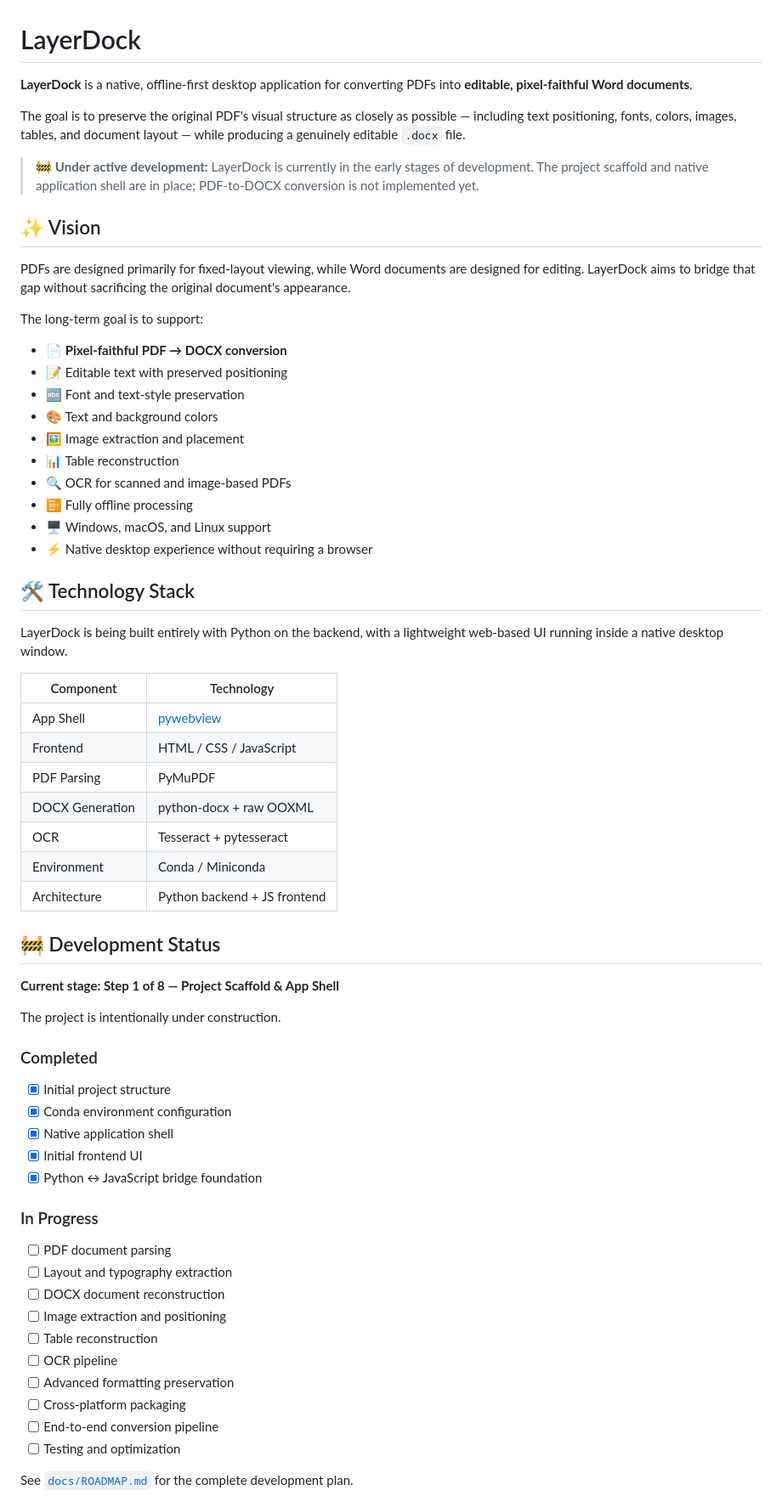
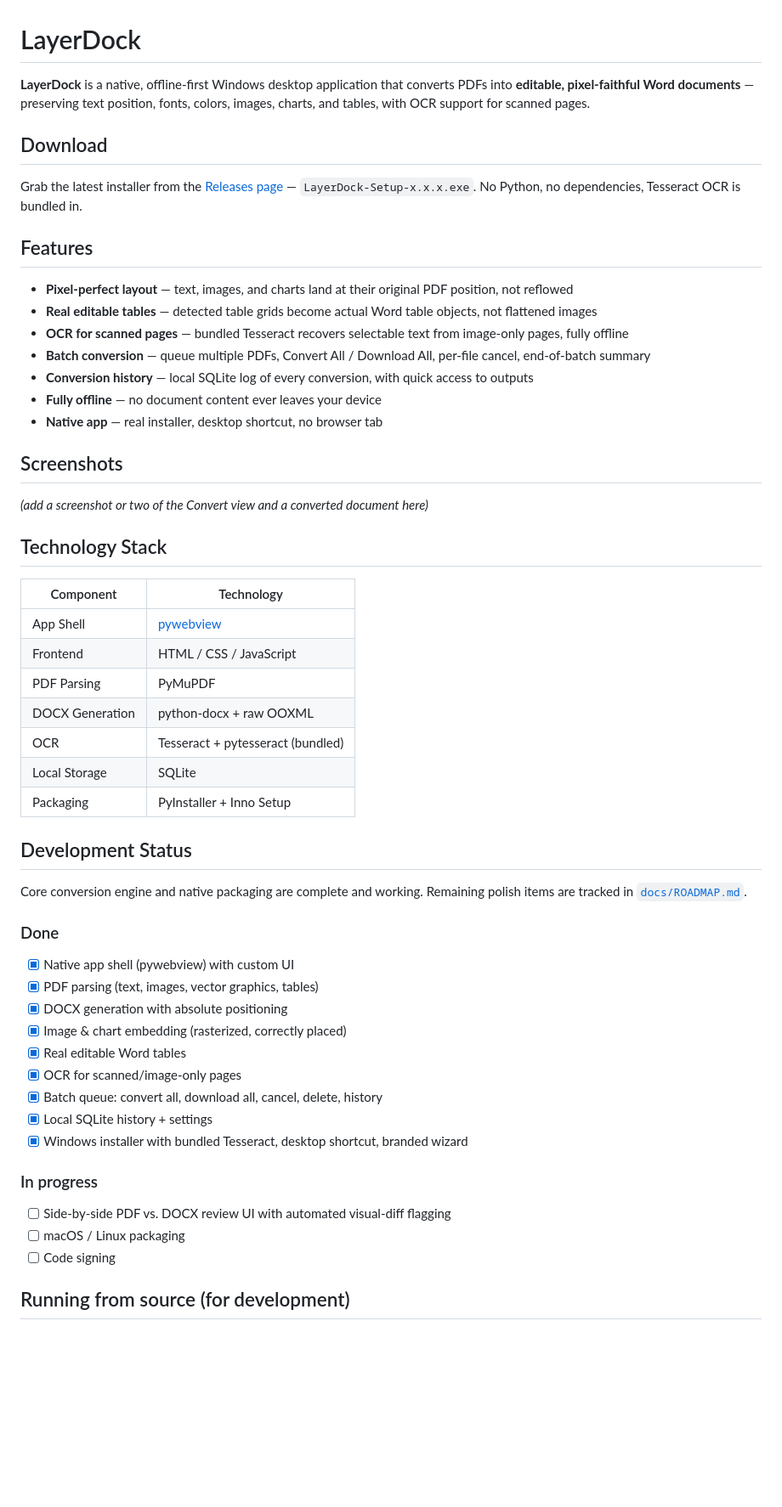
Before and after one commit to obligator11/layerdock, a Markdown page: README.md, the part around one of its changes. Shown at 85% size. Drawn GitHub-style; blank space fills up the shorter version.

```diff
--- a/README.md
+++ b/README.md
@@ -1,68 +1,56 @@
 # LayerDock
 
-**LayerDock** is a native, offline-first desktop application for converting PDFs into **editable, pixel-faithful Word documents**.
+**LayerDock** is a native, offline-first Windows desktop application that converts PDFs into **editable, pixel-faithful Word documents** — preserving text position, fonts, colors, images, charts, and tables, with OCR support for scanned pages.
 
-The goal is to preserve the original PDF's visual structure as closely as possible — including text positioning, fonts, colors, images, tables, and document layout — while producing a genuinely editable `.docx` file.
+## Download
 
-> 🚧 **Under active development:** LayerDock is currently in the early stages of development. The project scaffold and native application shell are in place; PDF-to-DOCX conversion is not implemented yet.
+Grab the latest installer from the [Releases page](https://github.com/obligator11/layerdock/releases) — `LayerDock-Setup-x.x.x.exe`. No Python, no dependencies, Tesseract OCR is bundled in.
 
-## ✨ Vision
+## Features
 
-PDFs are designed primarily for fixed-layout viewing, while Word documents are designed for editing. LayerDock aims to bridge that gap without sacrificing the original document's appearance.
+- **Pixel-perfect layout** — text, images, and charts land at their original PDF position, not reflowed
+- **Real editable tables** — detected table grids become actual Word table objects, not flattened images
+- **OCR for scanned pages** — bundled Tesseract recovers selectable text from image-only pages, fully offline
+- **Batch conversion** — queue multiple PDFs, Convert All / Download All, per-file cancel, end-of-batch summary
+- **Conversion history** — local SQLite log of every conversion, with quick access to outputs
+- **Fully offline** — no document content ever leaves your device
+- **Native app** — real installer, desktop shortcut, no browser tab
 
-The long-term goal is to support:
+## Screenshots
 
-* 📄 **Pixel-faithful PDF → DOCX conversion**
-* 📝 Editable text with preserved positioning
-* 🔤 Font and text-style preservation
-* 🎨 Text and background colors
-* 🖼️ Image extraction and placement
-* 📊 Table reconstruction
-* 🔍 OCR for scanned and image-based PDFs
-* 📴 Fully offline processing
-* 🖥️ Windows, macOS, and Linux support
-* ⚡ Native desktop experience without requiring a browser
+*(add a screenshot or two of the Convert view and a converted document here)*
 
-## 🛠️ Technology Stack
-
-LayerDock is being built entirely with Python on the backend, with a lightweight web-based UI running inside a native desktop window.
+## Technology Stack
 
 | Component       | Technology                                 |
-| --------------- | ------------------------------------------ |
-| App Shell       | [pywebview](https://pywebview.flowrl.com/) |
-| Frontend        | HTML / CSS / JavaScript                    |
-| PDF Parsing     | PyMuPDF                                    |
-| DOCX Generation | python-docx + raw OOXML                    |
-| OCR             | Tesseract + pytesseract                    |
-| Environment     | Conda / Miniconda                          |
-| Architecture    | Python backend + JS frontend               |
+| --------------- | ------------------------------------------- |
+| App Shell       | [pywebview](https://pywebview.flowrl.com/)  |
+| Frontend        | HTML / CSS / JavaScript                     |
+| PDF Parsing     | PyMuPDF                                     |
+| DOCX Generation | python-docx + raw OOXML                     |
+| OCR             | Tesseract + pytesseract (bundled)           |
+| Local Storage   | SQLite                                      |
+| Packaging       | PyInstaller + Inno Setup                    |
 
-## 🚧 Development Status
+## Development Status
 
-**Current stage: Step 1 of 8 — Project Scaffold & App Shell**
+Core conversion engine and native packaging are complete and working. Remaining polish items are tracked in [`docs/ROADMAP.md`](docs/ROADMAP.md).
 
-The project is intentionally under construction.
+### Done
+- [x] Native app shell (pywebview) with custom UI
+- [x] PDF parsing (text, images, vector graphics, tables)
+- [x] DOCX generation with absolute positioning
+- [x] Image & chart embedding (rasterized, correctly placed)
+- [x] Real editable Word tables
+- [x] OCR for scanned/image-only pages
+- [x] Batch queue: convert all, download all, cancel, delete, history
+- [x] Local SQLite history + settings
+- [x] Windows installer with bundled Tesseract, desktop shortcut, branded wizard
 
-### Completed
+### In progress
+- [ ] Side-by-side PDF vs. DOCX review UI with automated visual-diff flagging
+- [ ] macOS / Linux packaging
+- [ ] Code signing
 
-* [x] Initial project structure
-* [x] Conda environment configuration
-* [x] Native application shell
-* [x] Initial frontend UI
-* [x] Python ↔ JavaScript bridge foundation
+## Running from source (for development)
 
-### In Progress
-
-* [ ] PDF document parsing
-* [ ] Layout and typography extraction
-* [ ] DOCX document reconstruction
-* [ ] Image extraction and positioning
-* [ ] Table reconstruction
-* [ ] OCR pipeline
-* [ ] Advanced formatting preservation
-* [ ] Cross-platform packaging
-* [ ] End-to-end conversion pipeline
-* [ ] Testing and optimization
-
-See [`docs/ROADMAP.md`](docs/ROADMAP.md) for the complete development plan.
-
```
Also changed, not shown: other parts of README.md (+46 -108 lines).
